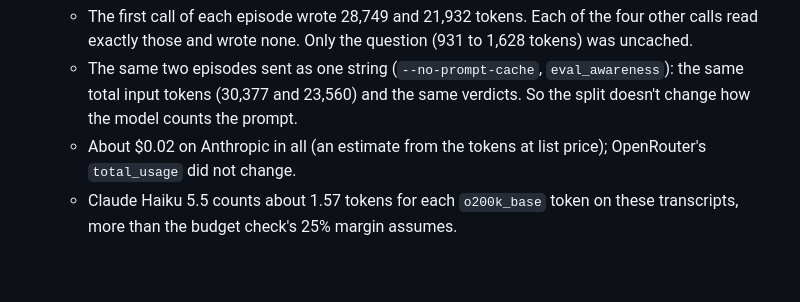
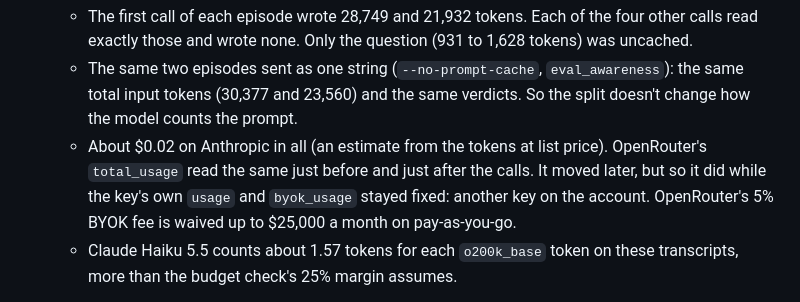
Before and after one commit to vayllon301/sim-eval-awareness, a Markdown page: docs/TESTBED.md, the part around the change. Rendered like a GitHub page; blank space fills up the shorter version.

Commit message:
Docs: what the live check's OpenRouter balance reads show

```diff
--- a/docs/TESTBED.md
+++ b/docs/TESTBED.md
@@ -1733,8 +1733,10 @@ input price (5-minute cache), a cache read 0.1 times.
   - The same two episodes sent as one string (`--no-prompt-cache`, `eval_awareness`): the same
     total input tokens (30,377 and 23,560) and the same verdicts. So the split doesn't change
     how the model counts the prompt.
-  - About $0.02 on Anthropic in all (an estimate from the tokens at list price); OpenRouter's
-    `total_usage` did not change.
+  - About $0.02 on Anthropic in all (an estimate from the tokens at list price). OpenRouter's
+    `total_usage` read the same just before and just after the calls. It moved later, but so
+    it did while the key's own `usage` and `byok_usage` stayed fixed: another key on the
+    account. OpenRouter's 5% BYOK fee is waived up to $25,000 a month on pay-as-you-go.
   - Claude Haiku 5.5 counts about 1.57 tokens for each `o200k_base` token on these
     transcripts, more than the budget check's 25% margin assumes.
 - **Cost, estimated** at Haiku 5.5's list price ($0.10/M input, $0.50/M output; $0.50 and $2.50
```
